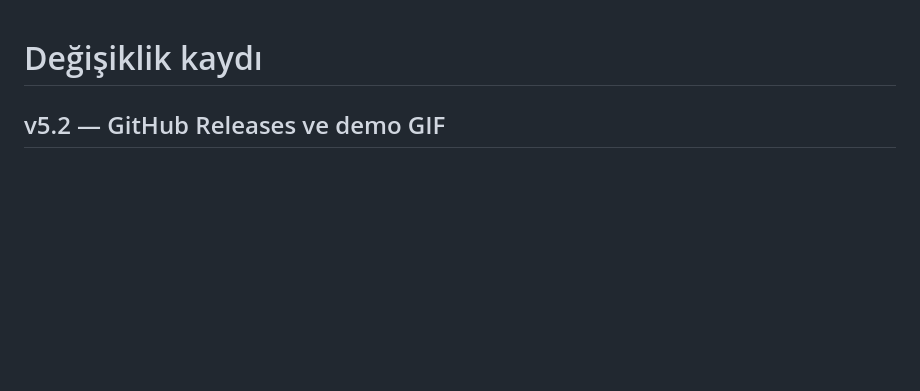
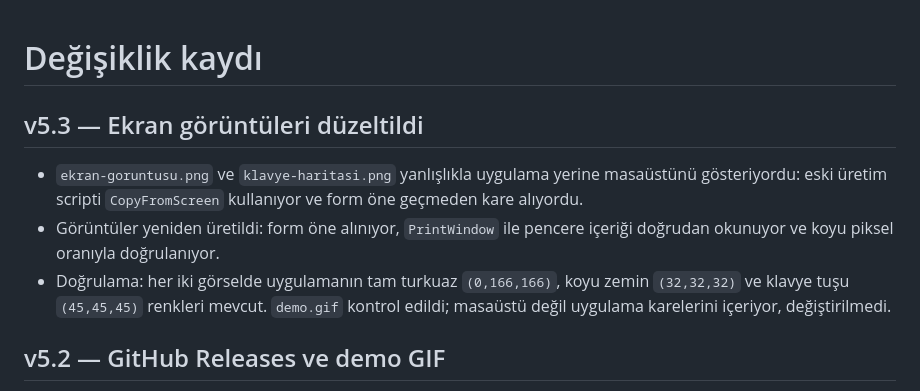
Before and after one commit to jaNNberKK/klavye-testi-merkezi, a Markdown page: CHANGELOG.md, the part around the change. Rendered like a GitHub page; blank space fills up the shorter version.

Commit message:
v5.3: ekran gorusuntuleri uygulamadan alindi

```diff
--- a/CHANGELOG.md
+++ b/CHANGELOG.md
@@ -1,4 +1,15 @@
 # Değişiklik kaydı
+
+## v5.3 — Ekran görüntüleri düzeltildi
+
+- `ekran-goruntusu.png` ve `klavye-haritasi.png` yanlışlıkla uygulama yerine
+  masaüstünü gösteriyordu: eski üretim scripti `CopyFromScreen` kullanıyor ve
+  form öne geçmeden kare alıyordu.
+- Görüntüler yeniden üretildi: form öne alınıyor, `PrintWindow` ile pencere
+  içeriği doğrudan okunuyor ve koyu piksel oranıyla doğrulanıyor.
+- Doğrulama: her iki görselde uygulamanın tam turkuaz `(0,166,166)`, koyu zemin
+  `(32,32,32)` ve klavye tuşu `(45,45,45)` renkleri mevcut. `demo.gif` kontrol
+  edildi; masaüstü değil uygulama karelerini içeriyor, değiştirilmedi.
 
 ## v5.2 — GitHub Releases ve demo GIF
 
```
Also changed, not shown: ekran-goruntusu.png, klavye-haritasi.png.
